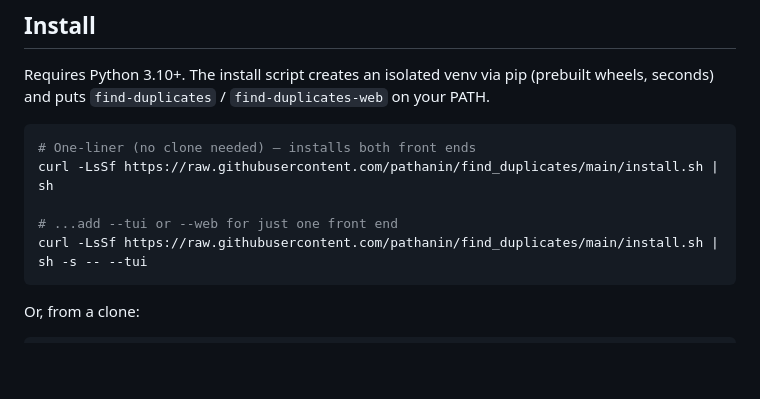
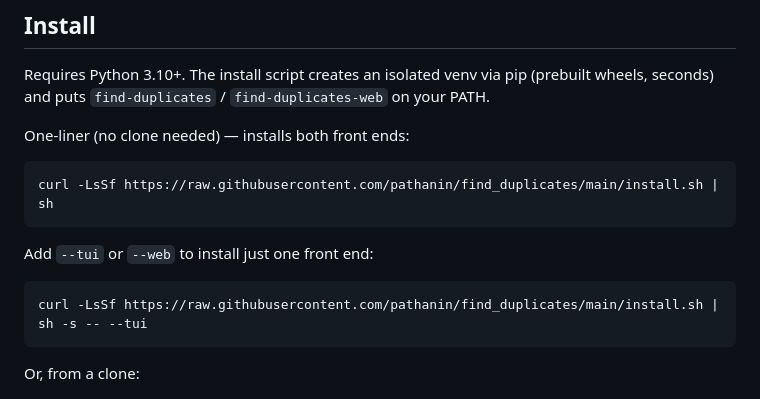
Before and after one commit to pathanin/find_duplicates, a Markdown page: README.md, the part around the change. GitHub-like rendering; blank space fills up the shorter version.

Commit message:
Split install one-liners into separate code blocks
Each command now has its own fenced block so a click on the copy
button grabs exactly that command, not a leading comment plus a
second example bundled in the same block.

````diff
--- a/README.md
+++ b/README.md
@@ -20,11 +20,15 @@ Requires Python 3.10+. The install script creates an isolated venv via pip
 (prebuilt wheels, seconds) and puts `find-duplicates` / `find-duplicates-web`
 on your PATH.
 
+One-liner (no clone needed) — installs both front ends:
+
 ```bash
-# One-liner (no clone needed) — installs both front ends
 curl -LsSf https://raw.githubusercontent.com/pathanin/find_duplicates/main/install.sh | sh
+```
 
-# ...add --tui or --web for just one front end
+Add `--tui` or `--web` to install just one front end:
+
+```bash
 curl -LsSf https://raw.githubusercontent.com/pathanin/find_duplicates/main/install.sh | sh -s -- --tui
 ```
 
````
